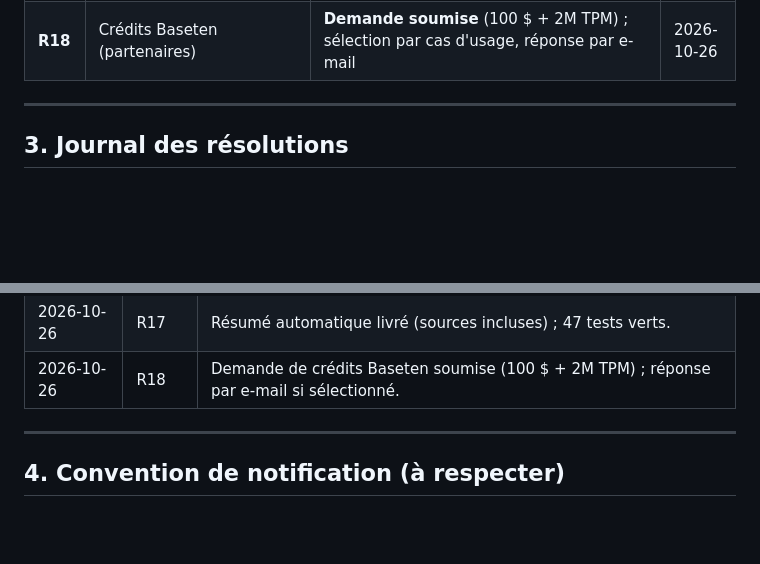
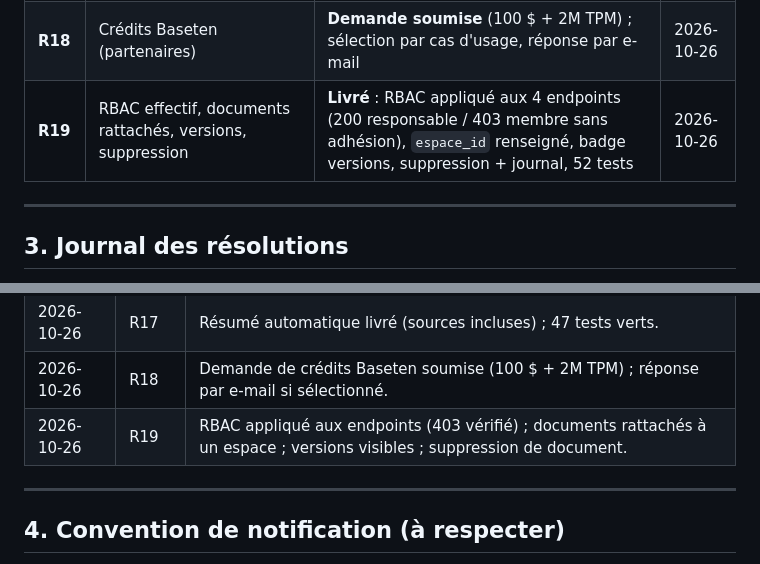
Before and after one commit to AnKBORE/ai-knowledge-workspace, a Markdown page: docs/REGISTRE_PROBLEMES.md, 2 parts joined by grey strips. GitHub-like rendering; blank space fills up the shorter version.

Commit message:
Register: RBAC, document space, versions and deletion resolved

```diff
--- a/docs/REGISTRE_PROBLEMES.md
+++ b/docs/REGISTRE_PROBLEMES.md
@@ -59,6 +59,7 @@
 | **R16** | Journalisation (audit) | **Phase 7 livrée** : `JournalService` append-only + instrumentation (connexion, déconnexion, dépôt, question), journal live validé, 45 tests verts | 2026-10-26 |
 | **R17** | Résumé automatique | **Livré** : `RagService::summarize()` + `/api/summarize.php` + bouton « Résumer » dans l'UI, résumé live validé (sources incluses), 47 tests verts | 2026-10-26 |
 | **R18** | Crédits Baseten (partenaires) | **Demande soumise** (100 $ + 2M TPM) ; sélection par cas d'usage, réponse par e-mail | 2026-10-26 |
+| **R19** | RBAC effectif, documents rattachés, versions, suppression | **Livré** : RBAC appliqué aux 4 endpoints (200 responsable / 403 membre sans adhésion), `espace_id` renseigné, badge versions, suppression + journal, 52 tests | 2026-10-26 |
 
 ---
 
@@ -85,6 +86,7 @@
 | 2026-10-26 | R16 | Phase 7 (journal d'audit append-only) livrée ; 45 tests verts. |
 | 2026-10-26 | R17 | Résumé automatique livré (sources incluses) ; 47 tests verts. |
 | 2026-10-26 | R18 | Demande de crédits Baseten soumise (100 $ + 2M TPM) ; réponse par e-mail si sélectionné. |
+| 2026-10-26 | R19 | RBAC appliqué aux endpoints (403 vérifié) ; documents rattachés à un espace ; versions visibles ; suppression de document. |
 
 ---
 
```
